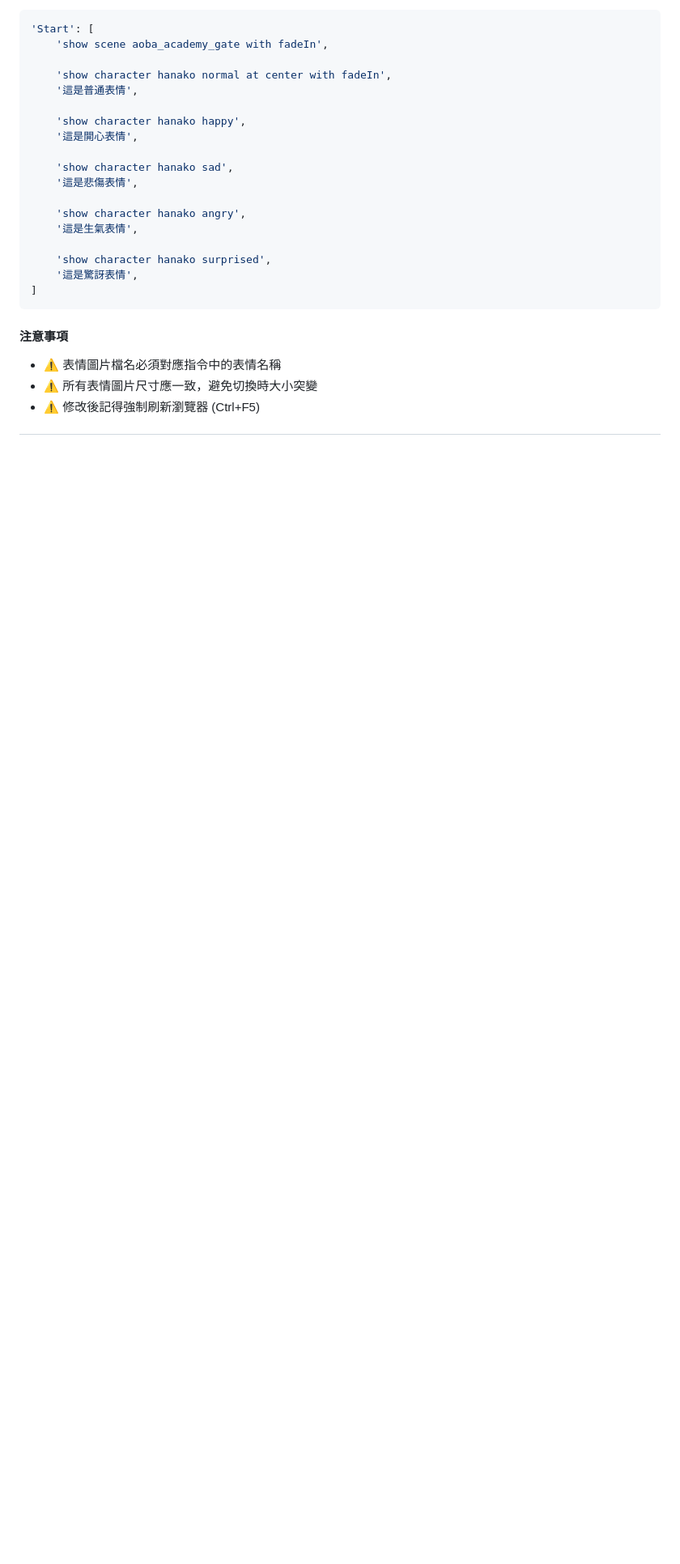
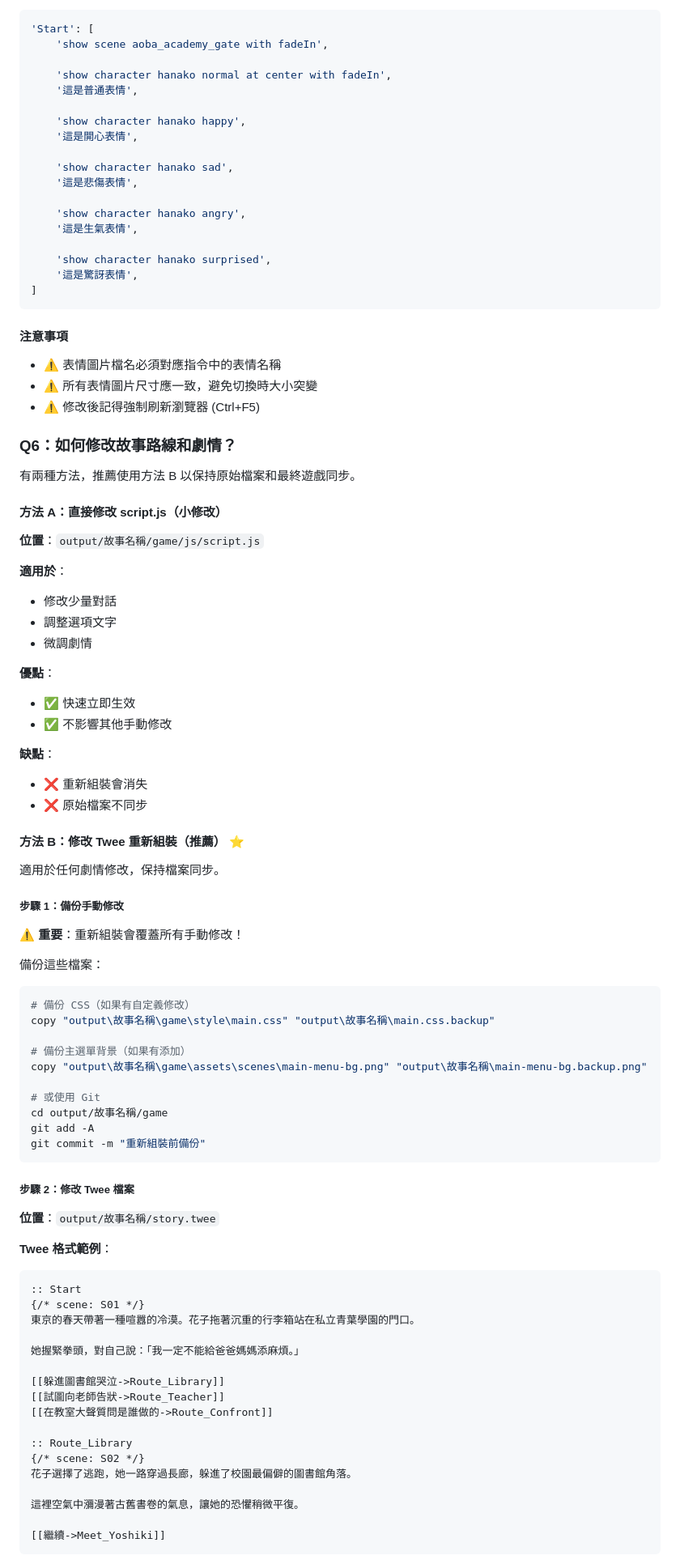
Before and after one commit to lommings/visual-novel-toolkit, a Markdown page: docs/WORKFLOW.md, the part around one of its changes. Shown at 81% size. Drawn GitHub-style; blank space fills up the shorter version.

Commit message:
docs: 新增 Q6 如何修改故事路線和劇情到 WORKFLOW.md&#10;&#10;- 推薦方法 B：修改 Twee 重新組裝&#10;- 詳細步驟：備份、修改、組裝、恢復、測試&#10;- Twee 格式語法說明&#10;- 重新應用手動修改的指南&#10;- Git 版本控制最佳實踐&#10;- 修改檢查表範本

````diff
--- a/docs/WORKFLOW.md
+++ b/docs/WORKFLOW.md
@@ -457,3 +457,73 @@ python tools/standardize_characters.py "game/assets/characters" --height 1200 --
 - ⚠️ 所有表情圖片尺寸應一致，避免切換時大小突變
 - ⚠️ 修改後記得強制刷新瀏覽器 (Ctrl+F5)
 
+### Q6：如何修改故事路線和劇情？
+
+有兩種方法，推薦使用方法 B 以保持原始檔案和最終遊戲同步。
+
+#### **方法 A：直接修改 script.js（小修改）**
+
+**位置**：`output/故事名稱/game/js/script.js`
+
+**適用於**：
+- 修改少量對話
+- 調整選項文字
+- 微調劇情
+
+**優點**：
+- ✅ 快速立即生效
+- ✅ 不影響其他手動修改
+
+**缺點**：
+- ❌ 重新組裝會消失
+- ❌ 原始檔案不同步
+
+#### **方法 B：修改 Twee 重新組裝（推薦）** ⭐
+
+適用於任何劇情修改，保持檔案同步。
+
+##### **步驟 1：備份手動修改**
+
+⚠️ **重要**：重新組裝會覆蓋所有手動修改！
+
+備份這些檔案：
+
+```bash
+# 備份 CSS（如果有自定義修改）
+copy "output\故事名稱\game\style\main.css" "output\故事名稱\main.css.backup"
+
+# 備份主選單背景（如果有添加）
+copy "output\故事名稱\game\assets\scenes\main-menu-bg.png" "output\故事名稱\main-menu-bg.backup.png"
+
+# 或使用 Git
+cd output/故事名稱/game
+git add -A
+git commit -m "重新組裝前備份"
+```
+
+##### **步驟 2：修改 Twee 檔案**
+
+**位置**：`output/故事名稱/story.twee`
+
+**Twee 格式範例**：
+
+```twee
+:: Start
+{/* scene: S01 */}
+東京的春天帶著一種喧囂的冷漠。花子拖著沉重的行李箱站在私立青葉學園的門口。
+
+她握緊拳頭，對自己說：「我一定不能給爸爸媽媽添麻煩。」
+
+[[躲進圖書館哭泣->Route_Library]]
+[[試圖向老師告狀->Route_Teacher]]
+[[在教室大聲質問是誰做的->Route_Confront]]
+
+:: Route_Library
+{/* scene: S02 */}
+花子選擇了逃跑，她一路穿過長廊，躲進了校園最偏僻的圖書館角落。
+
+這裡空氣中瀰漫著古舊書卷的氣息，讓她的恐懼稍微平復。
+
+[[繼續->Meet_Yoshiki]]
+```
+
````
Also changed, not shown: other parts of docs/WORKFLOW.md (+142 -0 lines).
